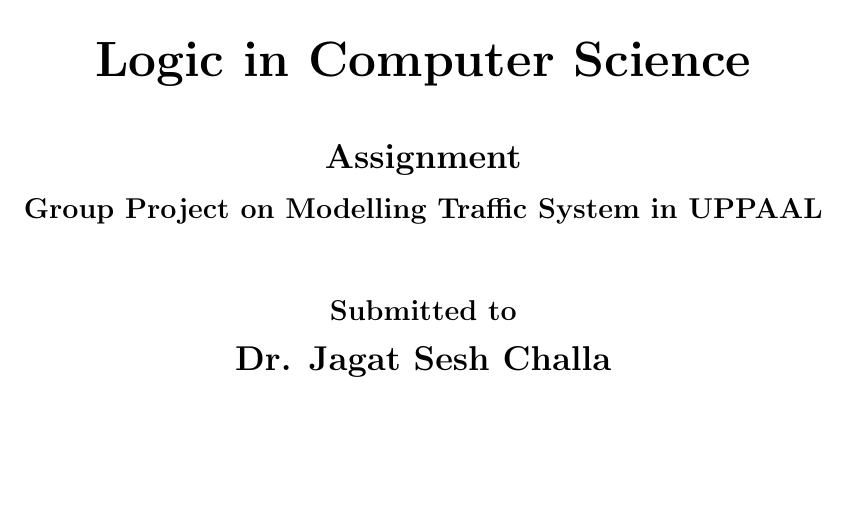
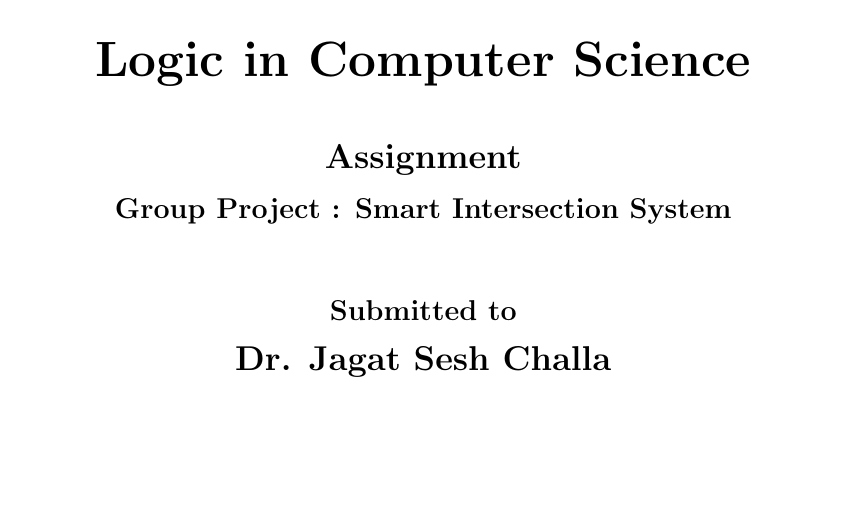
Before and after one commit to dtu1141b/Smart-Intersection-System, a LaTeX document (tex-files/main.tex): part of page 1 of 10, cut so that both start at the same text. Compiled offline with pdfLaTeX.

Commit message:
Update project title and styling in main.tex

```diff
--- a/tex-files/main.tex
+++ b/tex-files/main.tex
@@ -31,7 +31,7 @@
 {\Huge \textbf{Logic in Computer Science}} \\[1cm]
 
 {\Large \textbf{Assignment}} \\[0.3cm]
-{\large \textbf{Group Project on Modelling Traffic System in UPPAAL}} \\[1.2cm]
+{\large \textbf{Group Project : Smart Intersection System}} \\[1.2cm]
 
 {\large \textbf{Submitted to}} \\[0.3cm]
 {\Large \textbf{Dr. Jagat Sesh Challa}} \\[2.2cm]
```
